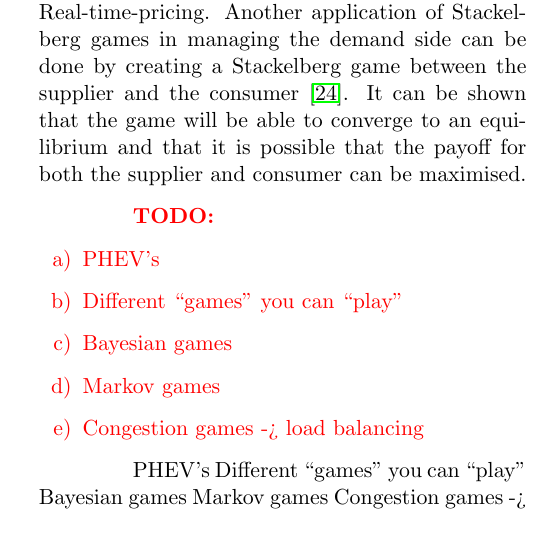
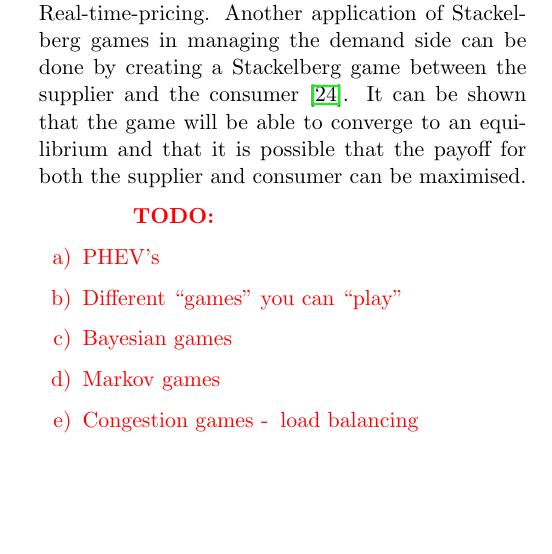
Before and after one commit to sanderploegsma/ti3706, a LaTeX document (paper.tex, which reads chapters/use_of_game_theory/demand_side_management.tex): part of one column of page 8 of 13 before the commit and part of one column of page 8 of 12 after it, cut so that both start at the same text. Compiled offline with pdfLaTeX.

Commit message:
changed todo's

```diff
--- a/chapters/use_of_game_theory/demand_side_management.tex
+++ b/chapters/use_of_game_theory/demand_side_management.tex
@@ -22,12 +22,6 @@ In \cite{ChenKishoreSnyder2011} it is shown that Stackelberg games can be applie
 \item[b)]Different “games” you can “play”
 \item[c)]Bayesian games
 \item[d)]Markov games
-\item[e)] Congestion games -> load balancing
+\item[e)] Congestion games -\> load balancing
 \end{enumerate}
 }
-
-PHEV’s
-Different “games” you can “play”
-Bayesian games
-Markov games
-Congestion games -> load balancing
```
